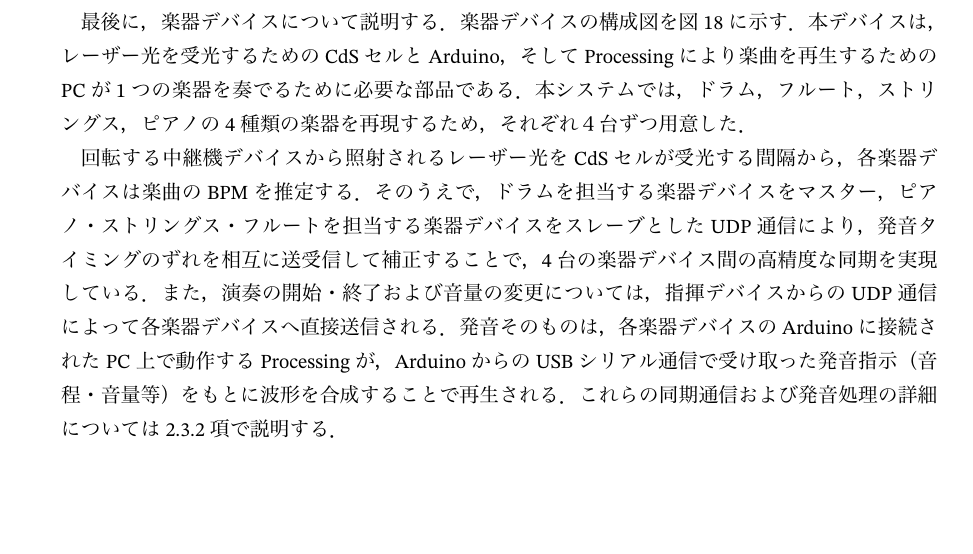
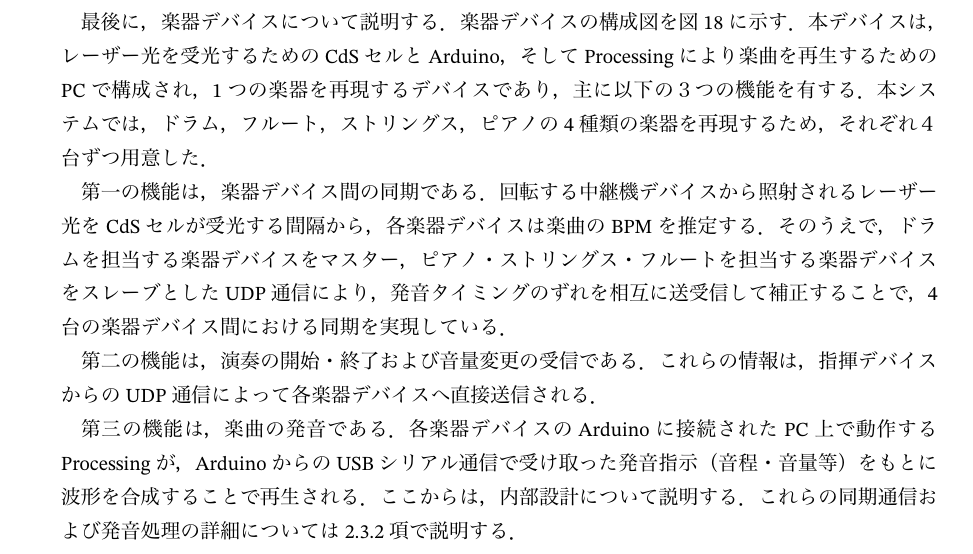
Before and after one commit to Sato907/3S_HCK1, a LaTeX document (lastreport /template/sample.tex, which reads lastreport /template/sect2.tex): part of page 42 of 76, cut so that both start at the same text, the shorter picture padded with empty space. The pictures show the PDF file lastreport /template/sample.pdf that the author committed with the source.

Commit message:
楽器デバイス概要の文章構成を指揮/中継機デバイスと統一
- 「主に以下のN個の機能を有する」「第一の機能は...」という
  他デバイス概要節と同じ構成に書き直し，内容は変更していない

```diff
--- a/lastreport /template/sect2.tex
+++ b/lastreport /template/sect2.tex
@@ -1328,11 +1328,13 @@ bool detectLight(int v, unsigned long nowMs) {
 \subsection{楽器デバイス}
 
 \subsubsection{概要}
-最後に，楽器デバイスについて説明する．楽器デバイスの構成図を図\ref{fig:jusin_sys}に示す．
-本デバイスは，レーザー光を受光するためのCdSセルとArduino，そしてProcessingにより楽曲を再生するためのPCが1つの楽器を奏でるために必要な部品である．本システムでは，ドラム，フルート，ストリングス，ピアノの4種類の楽器を再現するため，それぞれ４台ずつ用意した．
-
-回転する中継機デバイスから照射されるレーザー光をCdSセルが受光する間隔から，各楽器デバイスは楽曲のBPMを推定する．そのうえで，ドラムを担当する楽器デバイスをマスター，ピアノ・ストリングス・フルートを担当する楽器デバイスをスレーブとしたUDP通信により，発音タイミングのずれを相互に送受信して補正することで，4台の楽器デバイス間の高精度な同期を実現している．また，演奏の開始・終了および音量の変更については，指揮デバイスからのUDP通信によって各楽器デバイスへ直接送信される．
-発音そのものは，各楽器デバイスのArduinoに接続されたPC上で動作するProcessingが，ArduinoからのUSBシリアル通信で受け取った発音指示（音程・音量等）をもとに波形を合成することで再生される．これらの同期通信および発音処理の詳細については\ref{sec:gakki_naibu}項で説明する．
+最後に，楽器デバイスについて説明する．楽器デバイスの構成図を図\ref{fig:jusin_sys}に示す．本デバイスは，レーザー光を受光するためのCdSセルとArduino，そしてProcessingにより楽曲を再生するためのPCで構成され，1つの楽器を再現するデバイスであり，主に以下の３つの機能を有する．本システムでは，ドラム，フルート，ストリングス，ピアノの4種類の楽器を再現するため，それぞれ４台ずつ用意した．
+
+第一の機能は，楽器デバイス間の同期である．回転する中継機デバイスから照射されるレーザー光をCdSセルが受光する間隔から，各楽器デバイスは楽曲のBPMを推定する．そのうえで，ドラムを担当する楽器デバイスをマスター，ピアノ・ストリングス・フルートを担当する楽器デバイスをスレーブとしたUDP通信により，発音タイミングのずれを相互に送受信して補正することで，4台の楽器デバイス間における同期を実現している．
+
+第二の機能は，演奏の開始・終了および音量変更の受信である．これらの情報は，指揮デバイスからのUDP通信によって各楽器デバイスへ直接送信される．
+
+第三の機能は，楽曲の発音である．各楽器デバイスのArduinoに接続されたPC上で動作するProcessingが，ArduinoからのUSBシリアル通信で受け取った発音指示（音程・音量等）をもとに波形を合成することで再生される．ここからは，内部設計について説明する．これらの同期通信および発音処理の詳細については\ref{sec:gakki_naibu}項で説明する．
 \begin{figure}[h] % h:ここ, t:上, b:下, p:独立ページ
         \centering % 中央揃え
         \includegraphics[width=0.8\columnwidth]{figs/jusin_sys3.png} % 横幅を列幅の80%に指定
```
Also changed, not shown: lastreport /template/sample.pdf.
